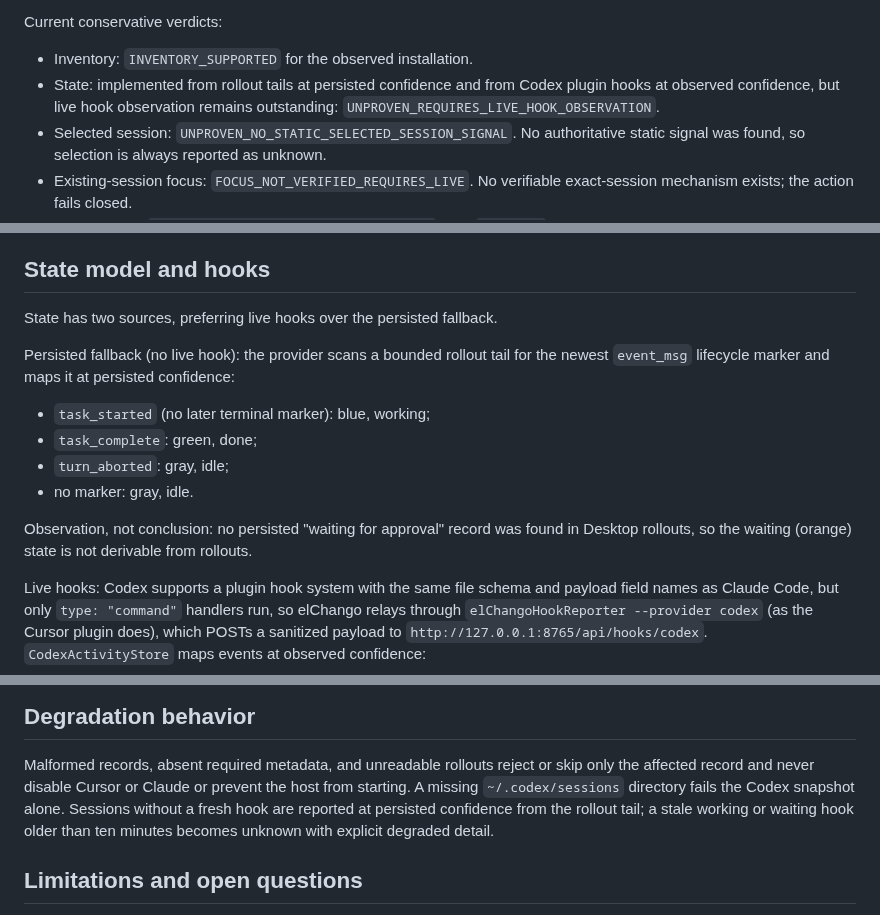
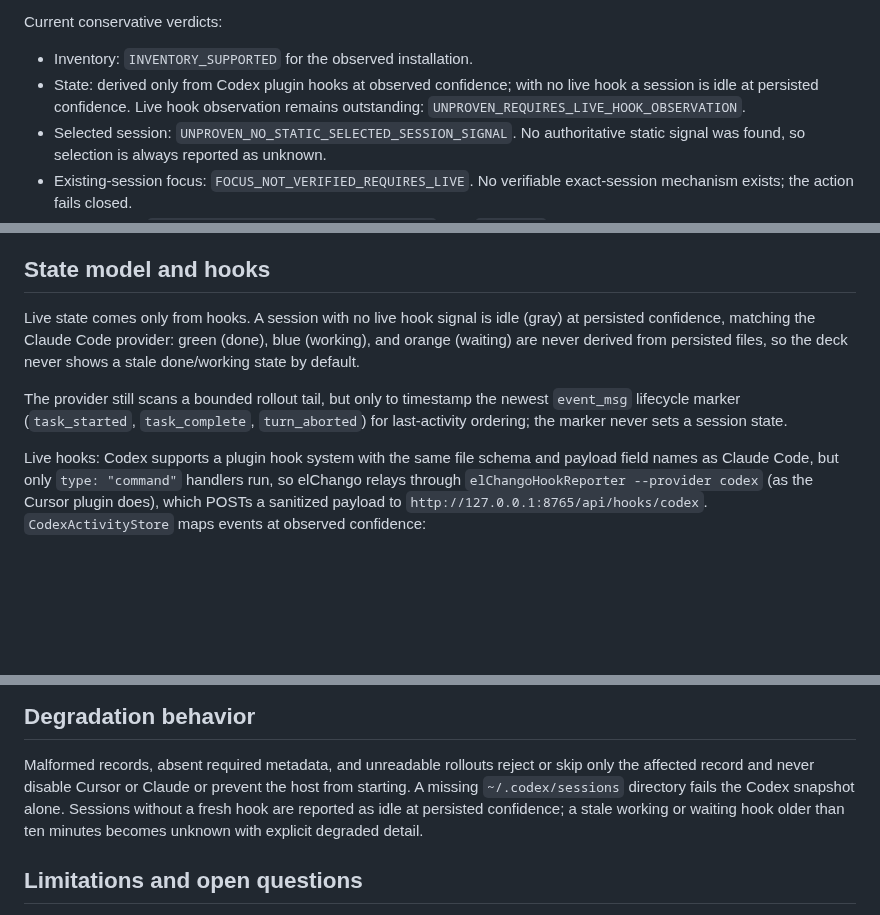
Before and after one commit to jychp/elchango, a Markdown page: docs/providers/codex.md, 3 parts joined by grey strips. Rendered like a GitHub page; blank space fills up the shorter version.

```diff
--- a/docs/providers/codex.md
+++ b/docs/providers/codex.md
@@ -18,9 +18,9 @@ Codex records degrade only this provider.
 Current conservative verdicts:
 
 - Inventory: `INVENTORY_SUPPORTED` for the observed installation.
-- State: implemented from rollout tails at persisted confidence and from Codex
-  plugin hooks at observed confidence, but live hook observation remains
-  outstanding: `UNPROVEN_REQUIRES_LIVE_HOOK_OBSERVATION`.
+- State: derived only from Codex plugin hooks at observed confidence; with no
+  live hook a session is idle at persisted confidence. Live hook observation
+  remains outstanding: `UNPROVEN_REQUIRES_LIVE_HOOK_OBSERVATION`.
 - Selected session: `UNPROVEN_NO_STATIC_SELECTED_SESSION_SIGNAL`. No
   authoritative static signal was found, so selection is always reported as
   unknown.
@@ -130,19 +130,15 @@ workspace identity.
 
 ## State model and hooks
 
-State has two sources, preferring live hooks over the persisted fallback.
+Live state comes only from hooks. A session with no live hook signal is idle
+(gray) at persisted confidence, matching the Claude Code provider: green (done),
+blue (working), and orange (waiting) are never derived from persisted files, so
+the deck never shows a stale done/working state by default.
 
-Persisted fallback (no live hook): the provider scans a bounded rollout tail for
-the newest `event_msg` lifecycle marker and maps it at persisted confidence:
-
-- `task_started` (no later terminal marker): blue, working;
-- `task_complete`: green, done;
-- `turn_aborted`: gray, idle;
-- no marker: gray, idle.
-
-Observation, not conclusion: no persisted "waiting for approval" record was
-found in Desktop rollouts, so the waiting (orange) state is not derivable from
-rollouts.
+The provider still scans a bounded rollout tail, but only to timestamp the
+newest `event_msg` lifecycle marker (`task_started`, `task_complete`,
+`turn_aborted`) for last-activity ordering; the marker never sets a session
+state.
 
 Live hooks: Codex supports a plugin hook system with the same file schema and
 payload field names as Claude Code, but only `type: "command"` handlers run, so
@@ -239,9 +235,9 @@ is claimed.
 Malformed records, absent required metadata, and unreadable rollouts reject or
 skip only the affected record and never disable Cursor or Claude or prevent the
 host from starting. A missing `~/.codex/sessions` directory fails the Codex
-snapshot alone. Sessions without a fresh hook are reported at persisted
-confidence from the rollout tail; a stale working or waiting hook older than ten
-minutes becomes unknown with explicit degraded detail.
+snapshot alone. Sessions without a fresh hook are reported as idle at persisted
+confidence; a stale working or waiting hook older than ten minutes becomes
+unknown with explicit degraded detail.
 
 ## Limitations and open questions
 
```
Also changed, not shown: README.md (+21 -5 lines), docs/assets/elchango-deck-demo.png, 13 other files.
